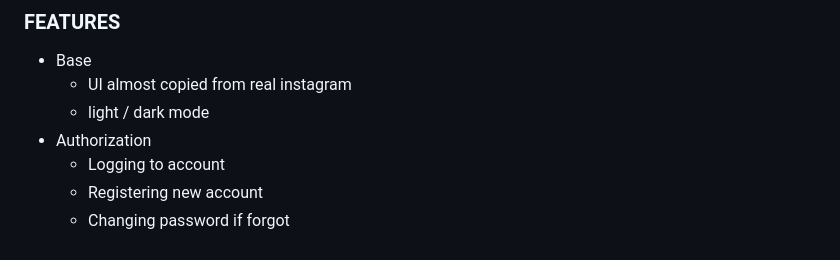
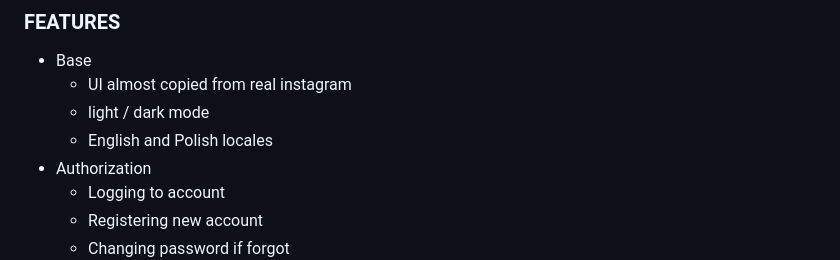
Before and after one commit to SekulDev/instagram_clone, a Markdown page: README.md, the part around the change. Rendered like a GitHub page.

Commit message:
update README (include locales in features)

```diff
--- a/README.md
+++ b/README.md
@@ -65,6 +65,7 @@ npm run dev
 -   Base
     -   UI almost copied from real instagram
     -   light / dark mode
+    -   English and Polish locales
 -   Authorization
     -   Logging to account
     -   Registering new account
```
